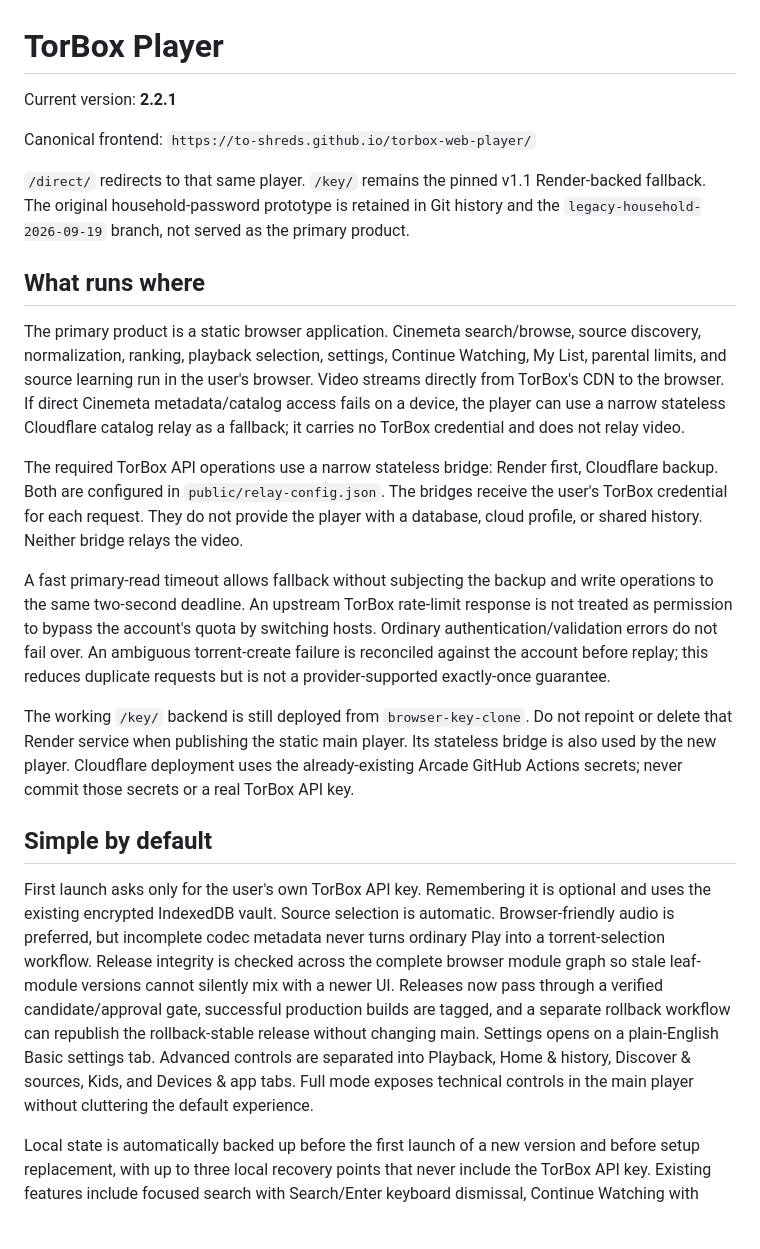
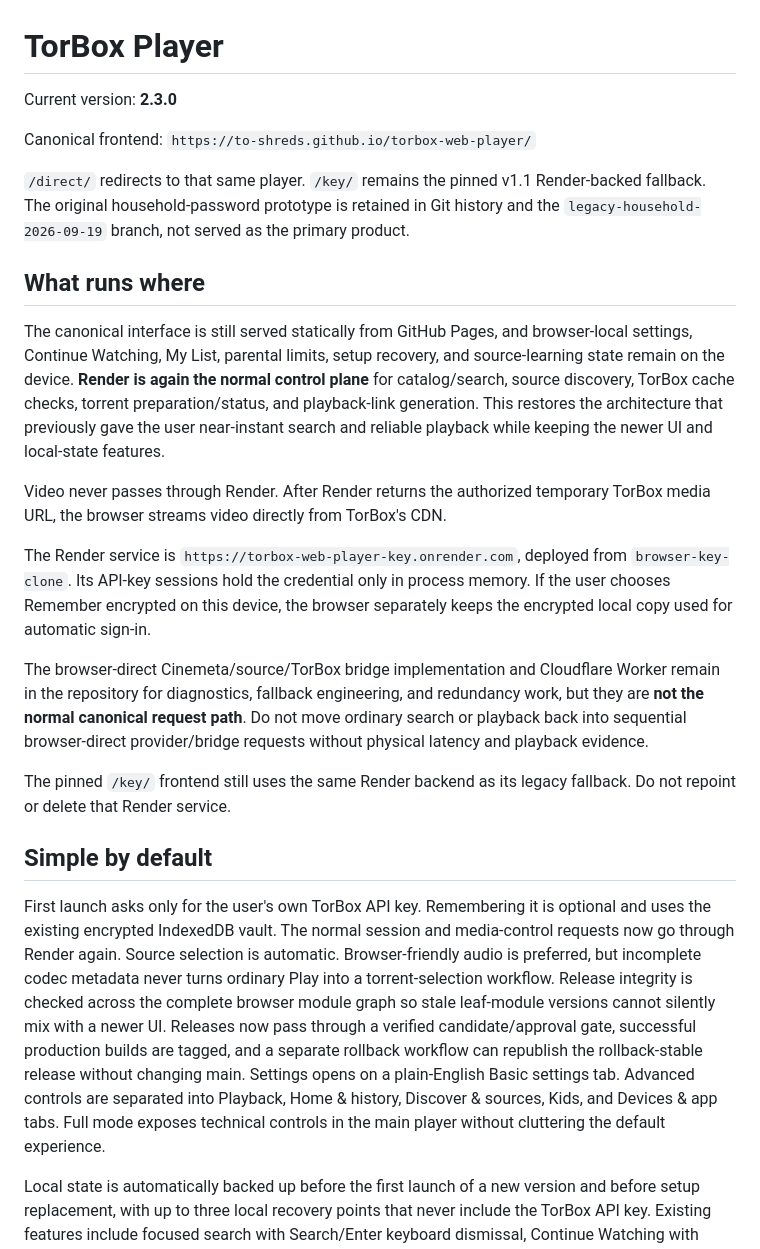
Before and after one commit to to-shreds/torbox-web-player, a Markdown page: README.md, the part around the change. Rendered like a GitHub page; blank space fills up the shorter version.

Commit message:
Document restored Render control-plane architecture

```diff
--- a/README.md
+++ b/README.md
@@ -1,6 +1,6 @@
 # TorBox Player
 
-Current version: **2.2.1**
+Current version: **2.3.0**
 
 Canonical frontend: `https://to-shreds.github.io/torbox-web-player/`
 
@@ -8,17 +8,19 @@ Canonical frontend: `https://to-shreds.github.io/torbox-web-player/`
 
 ## What runs where
 
-The primary product is a static browser application. Cinemeta search/browse, source discovery, normalization, ranking, playback selection, settings, Continue Watching, My List, parental limits, and source learning run in the user's browser. Video streams directly from TorBox's CDN to the browser. If direct Cinemeta metadata/catalog access fails on a device, the player can use a narrow stateless Cloudflare catalog relay as a fallback; it carries no TorBox credential and does not relay video.
+The canonical interface is still served statically from GitHub Pages, and browser-local settings, Continue Watching, My List, parental limits, setup recovery, and source-learning state remain on the device. **Render is again the normal control plane** for catalog/search, source discovery, TorBox cache checks, torrent preparation/status, and playback-link generation. This restores the architecture that previously gave the user near-instant search and reliable playback while keeping the newer UI and local-state features.
 
-The required TorBox API operations use a narrow stateless bridge: Render first, Cloudflare backup. Both are configured in `public/relay-config.json`. The bridges receive the user's TorBox credential for each request. They do not provide the player with a database, cloud profile, or shared history. Neither bridge relays the video.
+Video never passes through Render. After Render returns the authorized temporary TorBox media URL, the browser streams video directly from TorBox's CDN.
 
-A fast primary-read timeout allows fallback without subjecting the backup and write operations to the same two-second deadline. An upstream TorBox rate-limit response is not treated as permission to bypass the account's quota by switching hosts. Ordinary authentication/validation errors do not fail over. An ambiguous torrent-create failure is reconciled against the account before replay; this reduces duplicate requests but is not a provider-supported exactly-once guarantee.
+The Render service is `https://torbox-web-player-key.onrender.com`, deployed from `browser-key-clone`. Its API-key sessions hold the credential only in process memory. If the user chooses Remember encrypted on this device, the browser separately keeps the encrypted local copy used for automatic sign-in.
 
-The working `/key/` backend is still deployed from `browser-key-clone`. Do not repoint or delete that Render service when publishing the static main player. Its stateless bridge is also used by the new player. Cloudflare deployment uses the already-existing Arcade GitHub Actions secrets; never commit those secrets or a real TorBox API key.
+The browser-direct Cinemeta/source/TorBox bridge implementation and Cloudflare Worker remain in the repository for diagnostics, fallback engineering, and redundancy work, but they are **not the normal canonical request path**. Do not move ordinary search or playback back into sequential browser-direct provider/bridge requests without physical latency and playback evidence.
+
+The pinned `/key/` frontend still uses the same Render backend as its legacy fallback. Do not repoint or delete that Render service.
 
 ## Simple by default
 
-First launch asks only for the user's own TorBox API key. Remembering it is optional and uses the existing encrypted IndexedDB vault. Source selection is automatic. Browser-friendly audio is preferred, but incomplete codec metadata never turns ordinary Play into a torrent-selection workflow. Release integrity is checked across the complete browser module graph so stale leaf-module versions cannot silently mix with a newer UI. Releases now pass through a verified candidate/approval gate, successful production builds are tagged, and a separate rollback workflow can republish the rollback-stable release without changing main. Settings opens on a plain-English Basic settings tab. Advanced controls are separated into Playback, Home & history, Discover & sources, Kids, and Devices & app tabs. Full mode exposes technical controls in the main player without cluttering the default experience.
+First launch asks only for the user's own TorBox API key. Remembering it is optional and uses the existing encrypted IndexedDB vault. The normal session and media-control requests now go through Render again. Source selection is automatic. Browser-friendly audio is preferred, but incomplete codec metadata never turns ordinary Play into a torrent-selection workflow. Release integrity is checked across the complete browser module graph so stale leaf-module versions cannot silently mix with a newer UI. Releases now pass through a verified candidate/approval gate, successful production builds are tagged, and a separate rollback workflow can republish the rollback-stable release without changing main. Settings opens on a plain-English Basic settings tab. Advanced controls are separated into Playback, Home & history, Discover & sources, Kids, and Devices & app tabs. Full mode exposes technical controls in the main player without cluttering the default experience.
 
 Local state is automatically backed up before the first launch of a new version and before setup replacement, with up to three local recovery points that never include the TorBox API key. Existing features include focused search with Search/Enter keyboard dismissal, Continue Watching with configurable resume rewind, My List, Next Up, auto-next, source recovery, per-title quality, data-saving source preferences, audio/source feedback, sleep timer, Still Watching, and per-viewer Kid Mode with Parent PIN and time/episode/movie limits.
 
```
